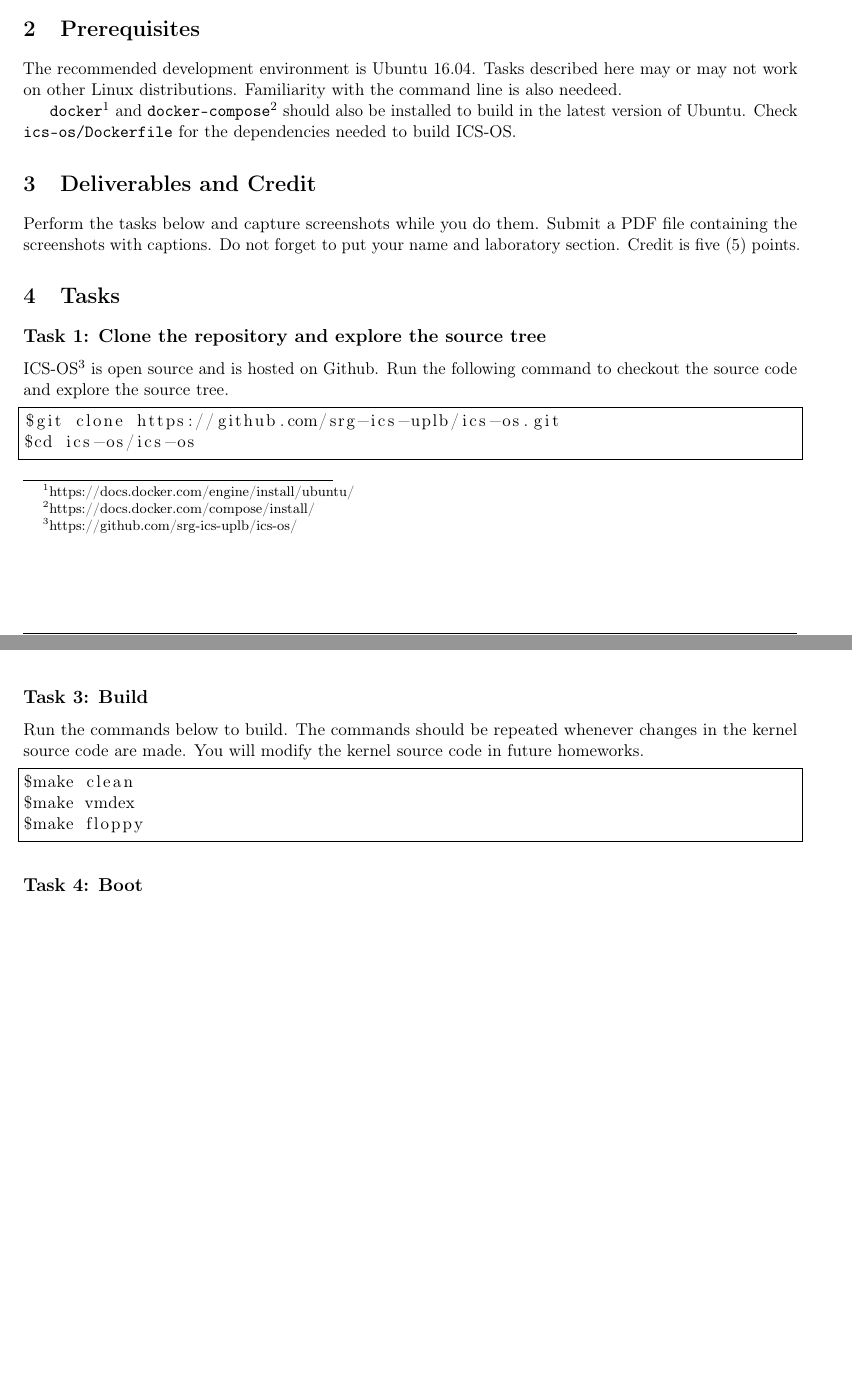
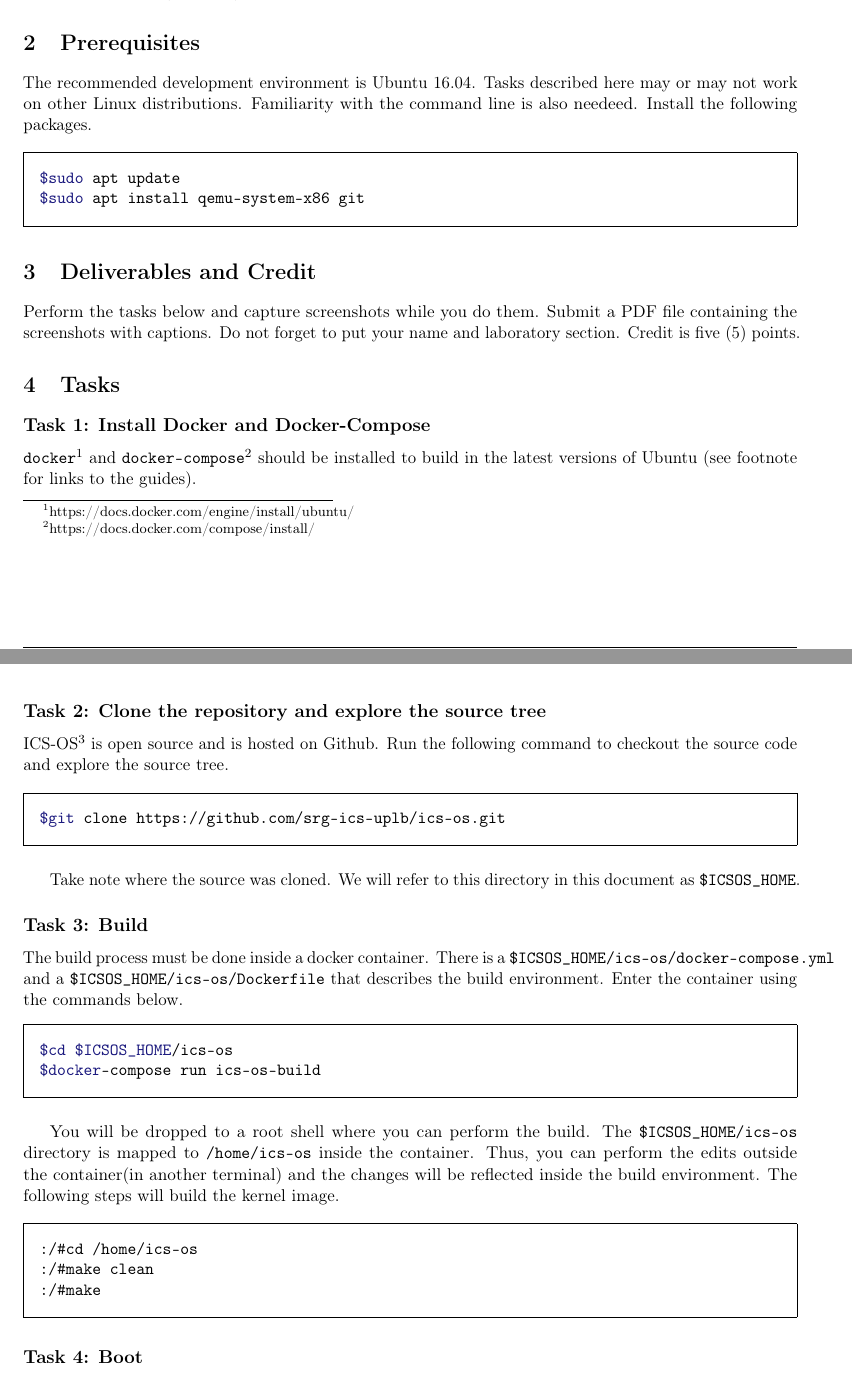
Before and after one commit to srg-ics-uplb/ics-os, a LaTeX document (labs/lab01/ICSOS_Lab01.tex): two parts of pages 1 and 2 of 2, joined at a grey line, cut so that both start at the same text, the shorter picture padded with empty space. Compiled offline with pdfLaTeX.

Commit message:
edits on lab01 handout

```diff
--- a/labs/lab01/ICSOS_Lab01.tex
+++ b/labs/lab01/ICSOS_Lab01.tex
@@ -19,6 +19,7 @@
 \usepackage{lastpage}
 \usepackage{enumitem}
 \usepackage{datetime}
+\usepackage{minted}
 
 \settimeformat{hhmmsstime}
 \yyyymmdddate
@@ -67,38 +68,64 @@ commands.
 \section{Prerequisites}
 The recommended development environment is Ubuntu 16.04. Tasks described here
 may or may not work on other Linux distributions. Familiarity with the command
-line is also needeed.
+line is also needeed. Install the following packages.
 
-\texttt{docker}\footnote{https://docs.docker.com/engine/install/ubuntu/} and
-\texttt{docker-compose}\footnote{https://docs.docker.com/compose/install/}
-should also be installed to build in the latest version of Ubuntu. Check
-\texttt{ics-os/Dockerfile} for the dependencies needed to build ICS-OS.
+\begin{minted}[frame=single,framesep=10pt]{bash}
+$sudo apt update
+$sudo apt install qemu-system-x86 git
+\end{minted}
+
 
 \section{Deliverables and Credit}
 Perform the tasks below and capture screenshots while you do them. Submit a PDF
 file containing the screenshots with captions. Do not forget to put your name
 and laboratory section. Credit is five (5) points.
 
-
 \section{Tasks}
 
-\subsection*{Task 1: Clone the repository and explore the source tree}
-ICS-OS\footnote{https://github.com/srg-ics-uplb/ics-os/} is open source and is hosted on Github. Run the following command to
-checkout the source code and explore the source tree.
-\begin{lstlisting}[language=bash,frame=single]
+\subsection*{Task 1: Install Docker and Docker-Compose}
+\texttt{docker}\footnote{https://docs.docker.com/engine/install/ubuntu/} and
+\texttt{docker-compose}\footnote{https://docs.docker.com/compose/install/}
+should be installed to build in the latest versions of Ubuntu (see footnote for
+links to the guides).
+
+
+\subsection*{Task 2: Clone the repository and explore the source tree}
+ICS-OS\footnote{https://github.com/srg-ics-uplb/ics-os/} is open source and is
+hosted on Github. Run the following command to checkout the source code and
+explore the source tree.
+
+\begin{minted}[frame=single,framesep=10pt]{bash}
 $git clone https://github.com/srg-ics-uplb/ics-os.git
-$cd ics-os/ics-os
-\end{lstlisting}
+\end{minted}
+
+Take note where the source was cloned. We will refer to this directory in
+this document as \texttt{\$ICSOS\_HOME}.
 
 \subsection*{Task 3: Build}
-Run the commands below to build. The commands should be repeated
-whenever changes in the kernel source code are made. You will modify the kernel source
-code in future homeworks.
-\begin{lstlisting}[language=bash,frame=single]
-$make clean
-$make vmdex
-$make floppy
-\end{lstlisting}
+The build process must be done inside a docker container. There is a
+\texttt{\$ICSOS\_HOME/ics-os/docker-compose.yml} and a
+\texttt{\$ICSOS\_HOME/ics-os/Dockerfile} that describes the build environment.
+Enter the container using the commands below.
+
+\begin{minted}[frame=single,framesep=10pt]{bash}
+$cd $ICSOS_HOME/ics-os
+$docker-compose run ics-os-build
+\end{minted}
+
+You will be dropped to a root shell where you can perform the build. The
+\texttt{\$ICSOS\_HOME/ics-os} directory is mapped to \texttt{/home/ics-os}
+inside the container. Thus,
+you can
+perform the edits outside the container(in another terminal) and the changes
+will be reflected inside the build environment. The following steps will build
+the kernel image.
+
+\begin{minted}[frame=single,framesep=10pt]{bash}
+:/#cd /home/ics-os
+:/#make clean
+:/#make
+\end{minted}
 
 \subsection*{Task 4: Boot}
 Start Qemu with the floppy image as boot device using the command below.
```
Also changed, not shown: labs/lab01/ICSOS_Lab01.pdf, 2 other files.
